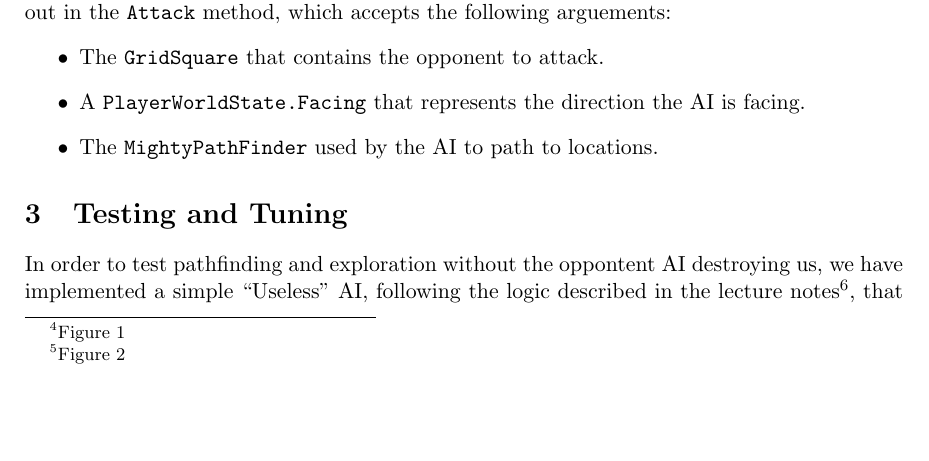
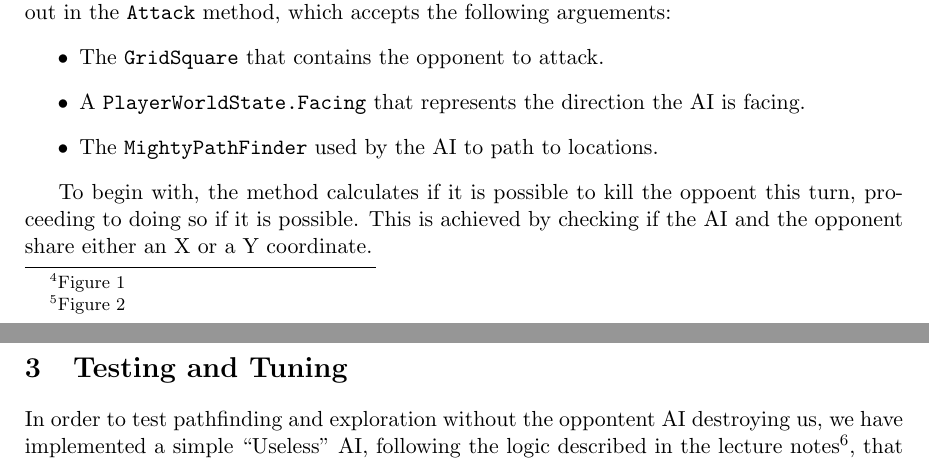
Before and after one commit to dtorgunov/AIForGames, a LaTeX paper (report/report.tex): part of page 5 of 11 before the commit and two parts of pages 5 and 6 of 11 after it, the two joined at a grey line, cut so that both start at the same text, the shorter picture padded with empty space. Compiled offline with pdfLaTeX.

Commit message:
Added basic explanation to the Attacking.

```diff
--- a/report/report.tex
+++ b/report/report.tex
@@ -231,6 +231,8 @@ The key action from the Hunter profile\footnote{Figure~\ref{fig:hunter}} is to f
 \item The \verb|MightyPathFinder| used by the AI to path to locations.
 \end{itemize}
 
+To begin with, the method calculates if it is possible to kill the oppoent this turn, proceeding to doing so if it is possible. This is achieved by checking if the AI and the opponent share either an X or a Y coordinate.
+
 \section{Testing and Tuning}
 
 In order to test pathfinding and exploration without the oppontent AI destroying us, we have implemented a simple ``Useless'' AI, following the logic described in the lecture notes\footnote{Do we reeeeeeeeeeeally need a citation?	George says yes.}, that simply stays stationary and avoids attacking. This allowed us to safely navigate around the map and discover the bugs in the exploration part of the code\footnote{were they fixed?}.
```
Also changed, not shown: report/report.pdf.
